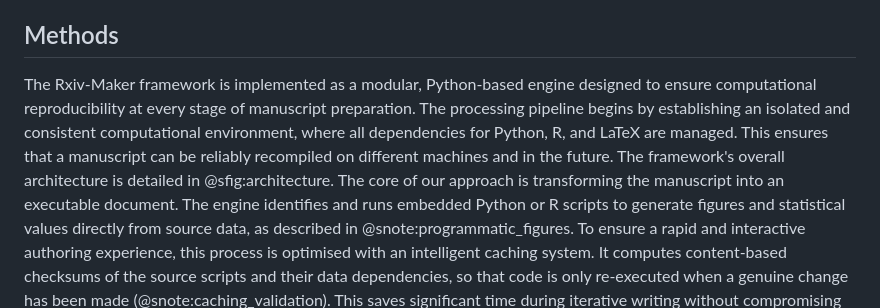
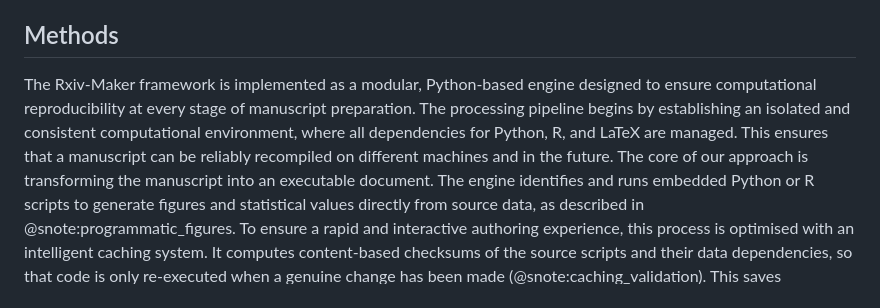
Before and after one commit to HenriquesLab/manuscript-rxiv-maker, a Markdown page: MANUSCRIPT/01_MAIN.md, the part around the change. Drawn GitHub-style.

Commit message:
Remove Supplementary Figure S4 (architecture diagram) and all references

```diff
--- a/MANUSCRIPT/01_MAIN.md
+++ b/MANUSCRIPT/01_MAIN.md
@@ -68,7 +68,7 @@ While powerful, Rxiv-Maker continues to evolve. Recent updates have addressed th
 By applying the principles of literate programming [@Knuth1984_literate_programming] to the creation of academic papers, Rxiv-Maker helps bridge the gap between computational research and traditional scientific publishing. It fosters a workflow where the manuscript is not merely a report of the research, but a reproducible and verifiable embodiment of it. In an era where the responsibility for typesetting and validation increasingly falls to authors, tools that automate quality control and promote rigour are essential. Rxiv-Maker is our contribution to this movement, offering a framework that empowers researchers to produce transparent, reproducible, and professionally polished manuscripts with confidence and efficiency.
 
 ## Methods
-The Rxiv-Maker framework is implemented as a modular, Python-based engine designed to ensure computational reproducibility at every stage of manuscript preparation. The processing pipeline begins by establishing an isolated and consistent computational environment, where all dependencies for Python, R, and LaTeX are managed. This ensures that a manuscript can be reliably recompiled on different machines and in the future. The framework's overall architecture is detailed in @sfig:architecture.
+The Rxiv-Maker framework is implemented as a modular, Python-based engine designed to ensure computational reproducibility at every stage of manuscript preparation. The processing pipeline begins by establishing an isolated and consistent computational environment, where all dependencies for Python, R, and LaTeX are managed. This ensures that a manuscript can be reliably recompiled on different machines and in the future.
 The core of our approach is transforming the manuscript into an executable document. The engine identifies and runs embedded Python or R scripts to generate figures and statistical values directly from source data, as described in @snote:programmatic_figures. To ensure a rapid and interactive authoring experience, this process is optimised with an intelligent caching system. It computes content-based checksums of the source scripts and their data dependencies, so that code is only re-executed when a genuine change has been made (@snote:caching_validation). This saves significant time during iterative writing without compromising the integrity of the results.
 To convert the author's simple Markdown into a professional LaTeX document, we developed a robust, multi-pass translator. This translator employs a content-protection strategy, first identifying and isolating delicate syntactic structures, including mathematical equations (@snote:mathematical_formulas), citation keys, and code blocks. Subsequent passes then normalise the document structure and map Rxiv-Maker's extended syntax for figures and cross-references to the appropriate LaTeX commands. This guarded approach enables authors to leverage the simplicity of Markdown without compromising the complex syntax necessary for academic publishing.
 A multi-level validation system provides continuous quality control. Before compilation, it checks for common errors, such as missing files or broken references. During compilation, it parses LaTeX and BibTeX logs to provide clear, actionable error messages. This automated quality control is essential for maintaining the integrity of the document throughout the authoring process.
```
Also changed, not shown: MANUSCRIPT/02_SUPPLEMENTARY_INFO.md (+0 -3 lines).
